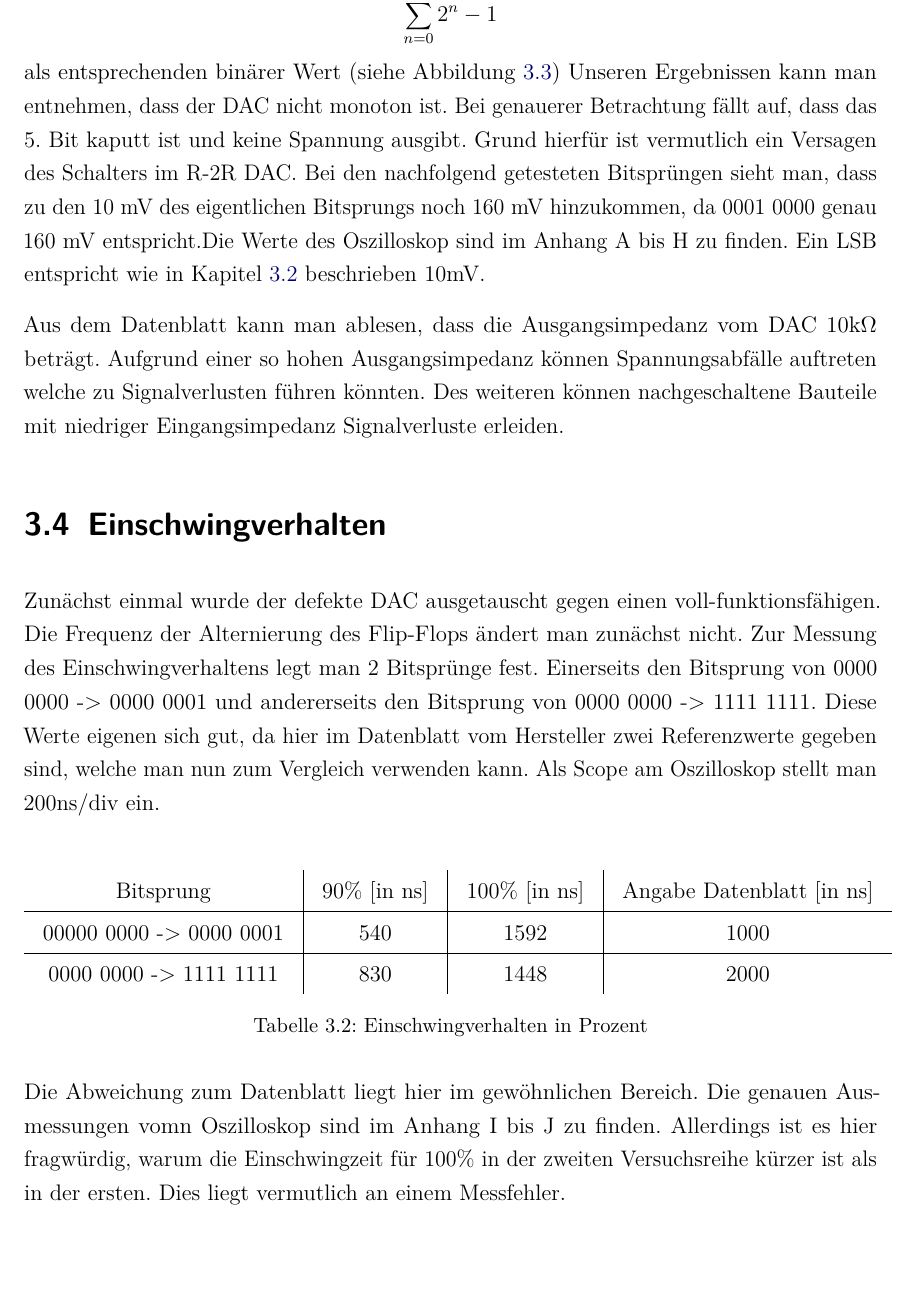
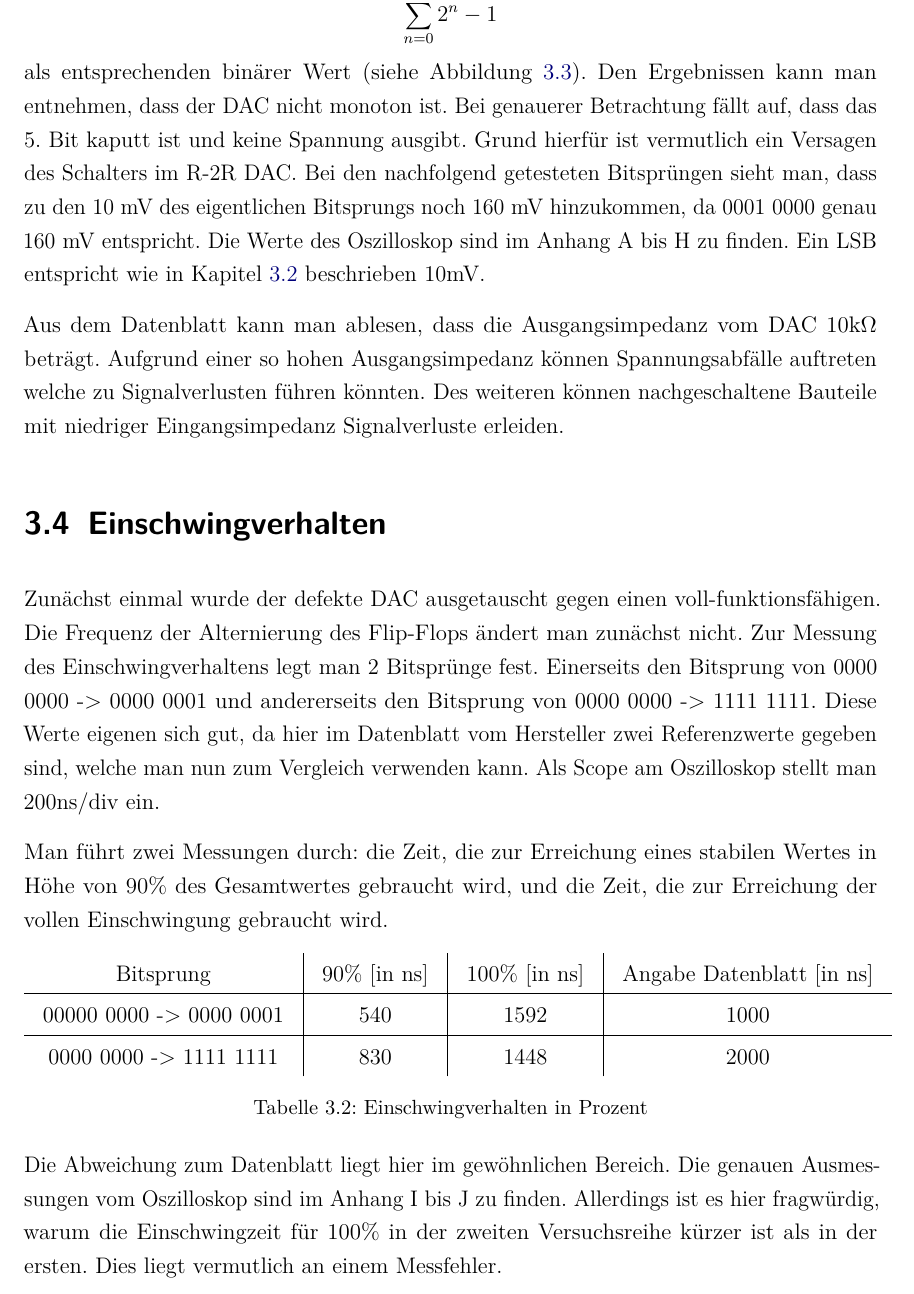
Before and after one commit to philippgehrig/Messdatenerfassung, a LaTeX document (Labor1/dokumentation.tex, which reads Labor1/content/03kapitel.tex): part of page 17 of 23, cut so that both start at the same text. Compiled offline with pdfLaTeX.

Commit message:
small adjustions

```diff
--- a/Labor1/content/03kapitel.tex
+++ b/Labor1/content/03kapitel.tex
@@ -67,14 +67,14 @@ Zu Vergleichen ist
 jeweils mit
 \[
 \sum_{n=0}^{7} 2^n -1
-\] als entsprechenden binärer Wert (siehe Abbildung \ref{fig: Monotonieverhalten})
-Unseren Ergebnissen kann man entnehmen, dass der DAC nicht
+\] als entsprechenden binärer Wert (siehe Abbildung \ref{fig: Monotonieverhalten}).
+Den Ergebnissen kann man entnehmen, dass der DAC nicht
 monoton ist. Bei genauerer Betrachtung fällt auf, dass das 5.
 Bit kaputt ist und keine Spannung ausgibt. Grund hierfür ist
 vermutlich ein Versagen des Schalters im R-2R DAC.
 Bei den nachfolgend getesteten Bitsprüngen sieht man, dass zu den
 10 mV des eigentlichen Bitsprungs noch 160 mV hinzukommen, da 0001 0000
-genau 160 mV entspricht.Die Werte des Oszilloskop sind im Anhang A bis H zu finden.
+genau 160 mV entspricht. Die Werte des Oszilloskop sind im Anhang A bis H zu finden.
 Ein LSB entspricht wie in Kapitel \ref{sec:Versuchsaufbau} beschrieben 10mV.
 
 Aus dem Datenblatt kann man ablesen, dass die Ausgangsimpedanz vom
@@ -96,7 +96,10 @@ Einerseits den Bitsprung von 0000 0000 -> 0000 0001 und andererseits
 den Bitsprung von 0000 0000 -> 1111 1111.
 Diese Werte eigenen sich gut, da hier im Datenblatt vom Hersteller
 zwei Referenzwerte gegeben sind, welche man nun zum Vergleich verwenden kann.
-Als Scope am Oszilloskop stellt man 200ns/div ein. \newline
+Als Scope am Oszilloskop stellt man 200ns/div ein. \par
+Man führt zwei Messungen durch: die Zeit, die zur Erreichung eines stabilen Wertes
+in Höhe von 90\% des Gesamtwertes gebraucht wird, und die Zeit, die zur
+Erreichung der vollen Einschwingung gebraucht wird.
 
 \begin{table}[h]
 	\centering
@@ -112,7 +115,7 @@ Als Scope am Oszilloskop stellt man 200ns/div ein. \newline
 \end{table}
 
 Die Abweichung zum Datenblatt liegt hier im gewöhnlichen Bereich.
-Die genauen Ausmessungen vomn Oszilloskop sind im Anhang I bis J zu finden.
+Die genauen Ausmessungen vom Oszilloskop sind im Anhang I bis J zu finden.
 Allerdings ist es hier fragwürdig, warum die Einschwingzeit für 100\% in der
 zweiten Versuchsreihe kürzer ist als in der ersten. Dies liegt vermutlich an
-einem Messfehler. \newline
+einem Messfehler.
```
Also changed, not shown: Labor1/content/04kapitel.tex (+2 -2 lines).
